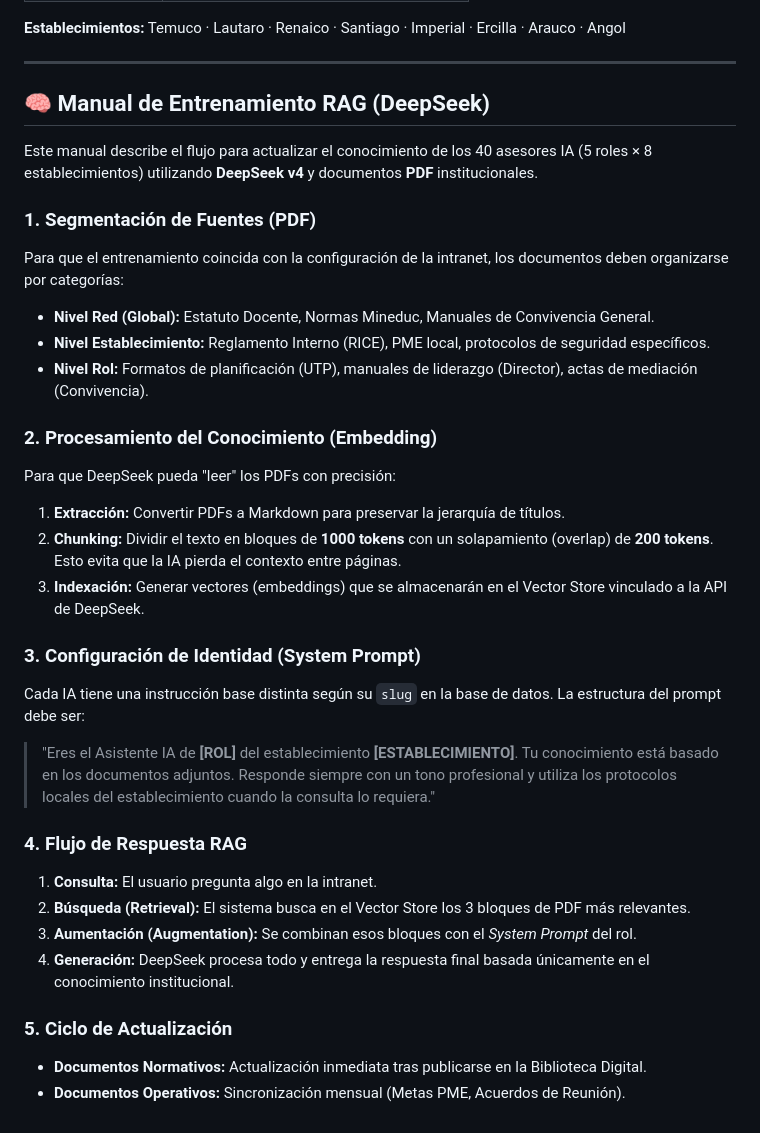
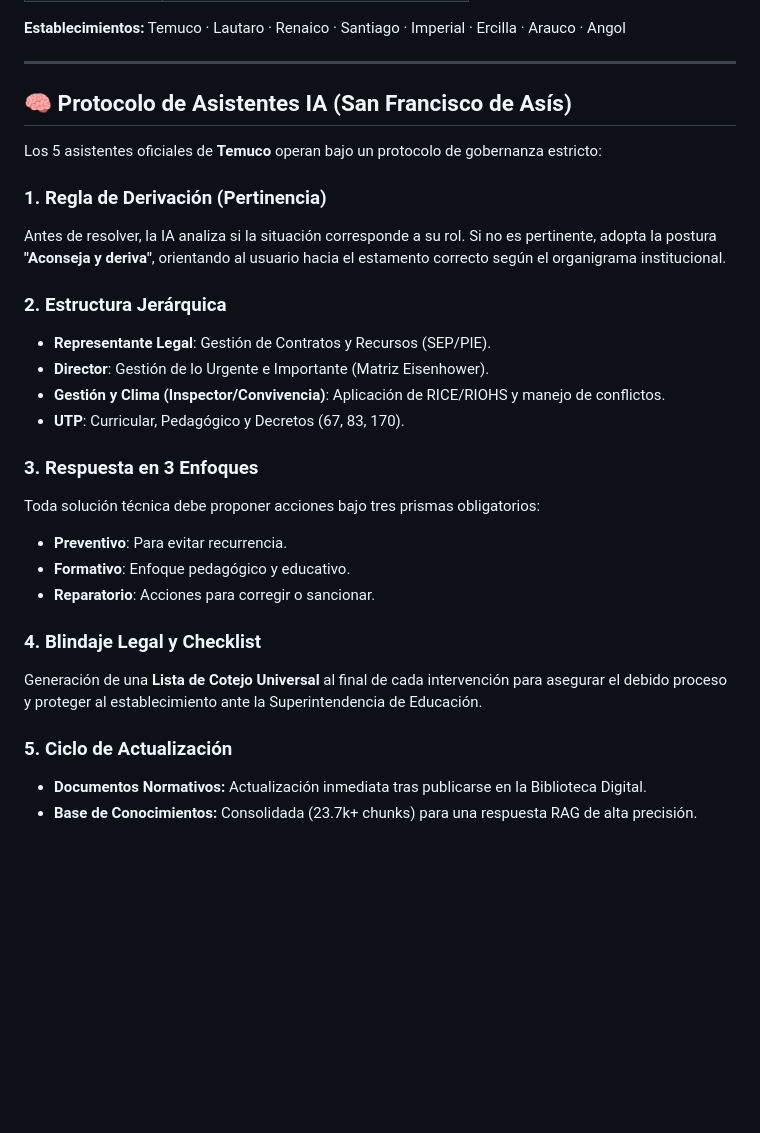
Before and after one commit to jeria88/intranet-sf, a Markdown page: README.md, the part around the change. GitHub-like rendering; blank space fills up the shorter version.

Commit message:
docs: actualizar progreso y manual con el nuevo protocolo Temuco y ciclo de mejora

```diff
--- a/README.md
+++ b/README.md
@@ -176,32 +176,28 @@ Las salas seguirán el formato simétrico `https://intranet-sfa.daily.co/{identi
 
 ---
 
-## 🧠 Manual de Entrenamiento RAG (DeepSeek)
+## 🧠 Protocolo de Asistentes IA (San Francisco de Asís)
 
-Este manual describe el flujo para actualizar el conocimiento de los 40 asesores IA (5 roles × 8 establecimientos) utilizando **DeepSeek v4** y documentos **PDF** institucionales.
+Los 5 asistentes oficiales de **Temuco** operan bajo un protocolo de gobernanza estricto:
 
-### 1. Segmentación de Fuentes (PDF)
-Para que el entrenamiento coincida con la configuración de la intranet, los documentos deben organizarse por categorías:
-- **Nivel Red (Global):** Estatuto Docente, Normas Mineduc, Manuales de Convivencia General.
-- **Nivel Establecimiento:** Reglamento Interno (RICE), PME local, protocolos de seguridad específicos.
-- **Nivel Rol:** Formatos de planificación (UTP), manuales de liderazgo (Director), actas de mediación (Convivencia).
+### 1. Regla de Derivación (Pertinencia)
+Antes de resolver, la IA analiza si la situación corresponde a su rol. Si no es pertinente, adopta la postura **"Aconseja y deriva"**, orientando al usuario hacia el estamento correcto según el organigrama institucional.
 
-### 2. Procesamiento del Conocimiento (Embedding)
-Para que DeepSeek pueda "leer" los PDFs con precisión:
-1. **Extracción:** Convertir PDFs a Markdown para preservar la jerarquía de títulos.
-2. **Chunking:** Dividir el texto en bloques de **1000 tokens** con un solapamiento (overlap) de **200 tokens**. Esto evita que la IA pierda el contexto entre páginas.
-3. **Indexación:** Generar vectores (embeddings) que se almacenarán en el Vector Store vinculado a la API de DeepSeek.
+### 2. Estructura Jerárquica
+- **Representante Legal**: Gestión de Contratos y Recursos (SEP/PIE).
+- **Director**: Gestión de lo Urgente e Importante (Matriz Eisenhower).
+- **Gestión y Clima (Inspector/Convivencia)**: Aplicación de RICE/RIOHS y manejo de conflictos.
+- **UTP**: Curricular, Pedagógico y Decretos (67, 83, 170).
 
-### 3. Configuración de Identidad (System Prompt)
-Cada IA tiene una instrucción base distinta según su `slug` en la base de datos. La estructura del prompt debe ser:
-> "Eres el Asistente IA de **[ROL]** del establecimiento **[ESTABLECIMIENTO]**. Tu conocimiento está basado en los documentos adjuntos. Responde siempre con un tono profesional y utiliza los protocolos locales del establecimiento cuando la consulta lo requiera."
+### 3. Respuesta en 3 Enfoques
+Toda solución técnica debe proponer acciones bajo tres prismas obligatorios:
+- **Preventivo**: Para evitar recurrencia.
+- **Formativo**: Enfoque pedagógico y educativo.
+- **Reparatorio**: Acciones para corregir o sancionar.
 
-### 4. Flujo de Respuesta RAG
-1. **Consulta:** El usuario pregunta algo en la intranet.
-2. **Búsqueda (Retrieval):** El sistema busca en el Vector Store los 3 bloques de PDF más relevantes.
-3. **Aumentación (Augmentation):** Se combinan esos bloques con el *System Prompt* del rol.
-4. **Generación:** DeepSeek procesa todo y entrega la respuesta final basada únicamente en el conocimiento institucional.
+### 4. Blindaje Legal y Checklist
+Generación de una **Lista de Cotejo Universal** al final de cada intervención para asegurar el debido proceso y proteger al establecimiento ante la Superintendencia de Educación.
 
 ### 5. Ciclo de Actualización
 - **Documentos Normativos:** Actualización inmediata tras publicarse en la Biblioteca Digital.
-- **Documentos Operativos:** Sincronización mensual (Metas PME, Acuerdos de Reunión).
+- **Base de Conocimientos:** Consolidada (23.7k+ chunks) para una respuesta RAG de alta precisión.
```
Also changed, not shown: PROGRESS.md (+6 -4 lines).
